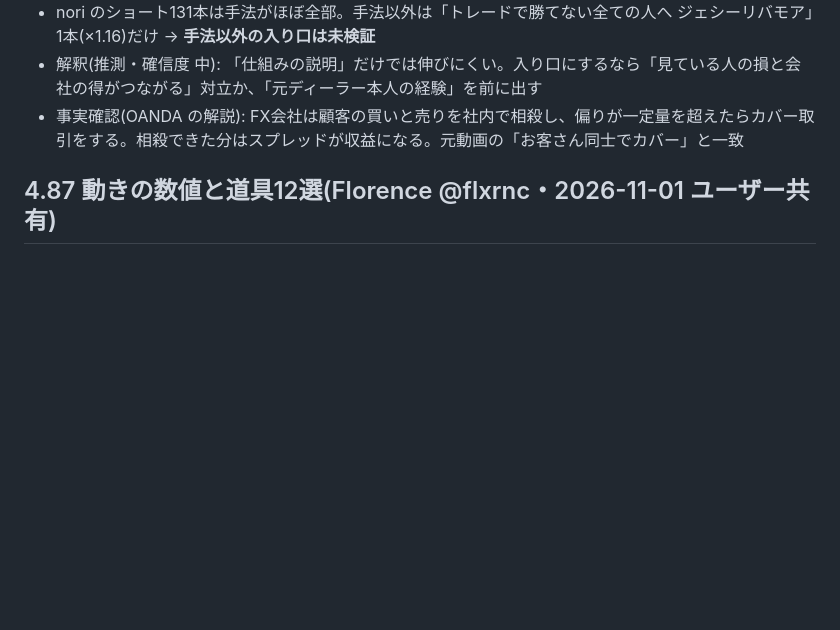
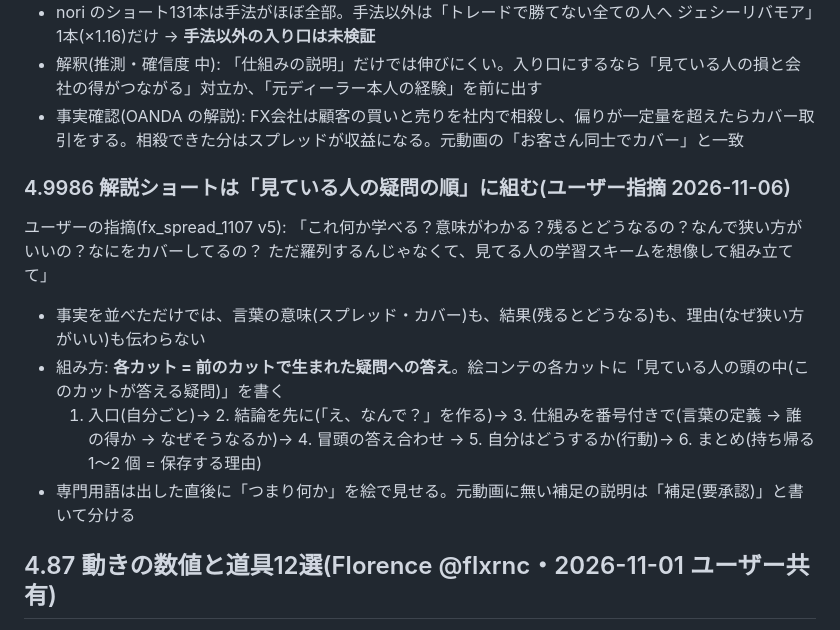
Before and after one commit to tos104/-, a Markdown page: shorts-kit/PLAYBOOK.md, the part around the change. Drawn GitHub-style; blank space fills up the shorter version.

```diff
--- a/shorts-kit/PLAYBOOK.md
+++ b/shorts-kit/PLAYBOOK.md
@@ -405,6 +405,13 @@ H8(仮説・未検証): 最後に**本当の次回予定**を予告すると登
 - 解釈(推測・確信度 中): 「仕組みの説明」だけでは伸びにくい。入り口にするなら「見ている人の損と会社の得がつながる」対立か、「元ディーラー本人の経験」を前に出す
 - 事実確認(OANDA の解説): FX会社は顧客の買いと売りを社内で相殺し、偏りが一定量を超えたらカバー取引をする。相殺できた分はスプレッドが収益になる。元動画の「お客さん同士でカバー」と一致
 
+### 4.9986 解説ショートは「見ている人の疑問の順」に組む(ユーザー指摘 2026-11-06)
+ユーザーの指摘(fx_spread_1107 v5): 「これ何か学べる？意味がわかる？残るとどうなるの？なんで狭い方がいいの？なにをカバーしてるの？ ただ羅列するんじゃなくて、見てる人の学習スキームを想像して組み立てて」
+- 事実を並べただけでは、言葉の意味(スプレッド・カバー)も、結果(残るとどうなる)も、理由(なぜ狭い方がいい)も伝わらない
+- 組み方: **各カット = 前のカットで生まれた疑問への答え**。絵コンテの各カットに「見ている人の頭の中(このカットが答える疑問)」を書く
+  1. 入口(自分ごと)→ 2. 結論を先に(「え、なんで？」を作る)→ 3. 仕組みを番号付きで(言葉の定義 → 誰の得か → なぜそうなるか)→ 4. 冒頭の答え合わせ → 5. 自分はどうするか(行動)→ 6. まとめ(持ち帰る 1〜2 個 = 保存する理由)
+- 専門用語は出した直後に「つまり何か」を絵で見せる。元動画に無い補足の説明は「補足(要承認)」と書いて分ける
+
 ## 4.87 動きの数値と道具12選(Florence @flxrnc・2026-11-01 ユーザー共有)
 
 出典: 投稿 https://x.com/flxrnc/status/2116870398360830183 (2026-11-01・2.3万表示・保存608)と、引用元の記事「Opus 5.5 Motion Lab: Make Claude Animate Like a Studio」(2026-09-30・136万表示)。本文を取得して要約(全文は入れない)。数値の多くは記事が挙げる外部の基準(Easings 一覧・Material 3・NN/g・WCAG)と筆者の経験値。
```
Also changed, not shown: shorts-kit/briefs/fx_spread_1107.md (+6 -0 lines).
